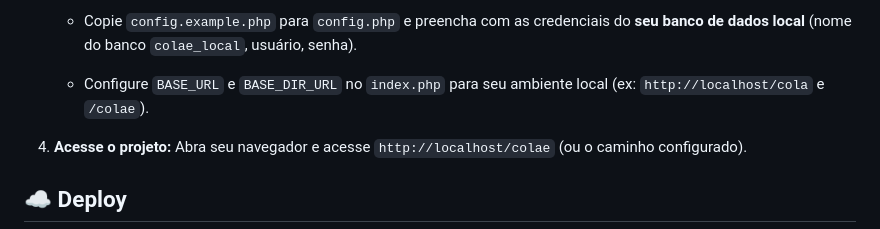
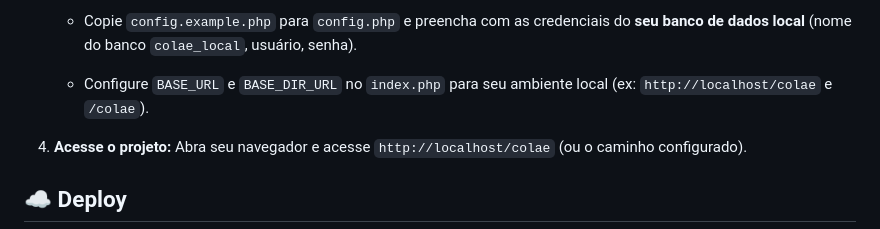
Before and after one commit to Slengm4n/colae, a Markdown page: README.md, the part around the change. Drawn GitHub-style.

Commit message:
Fix formatting in README for configuration instructions

```diff
--- a/README.md
+++ b/README.md
@@ -67,7 +67,7 @@ Esta plataforma visa criar uma comunidade engajada onde os usuários podem encon
     _(Será pedida a senha do MySQL)_
 
   - Copie `config.example.php` para `config.php` e preencha com as credenciais do **seu banco de dados local** (nome do banco `colae_local`, usuário, senha).
-  - Configure `BASE_URL` e `BASE_DIR_URL` no `index.php` para seu ambiente local (ex: `http://localhost/cola` e `/colae`).
+  - Configure `BASE_URL` e `BASE_DIR_URL` no `index.php` para seu ambiente local (ex: `http://localhost/colae` e `/colae`).
 
 4.  **Acesse o projeto:** Abra seu navegador e acesse `http://localhost/colae` (ou o caminho configurado).
 
```
